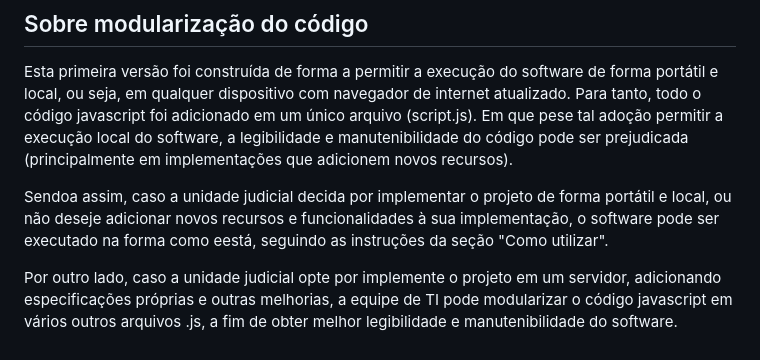
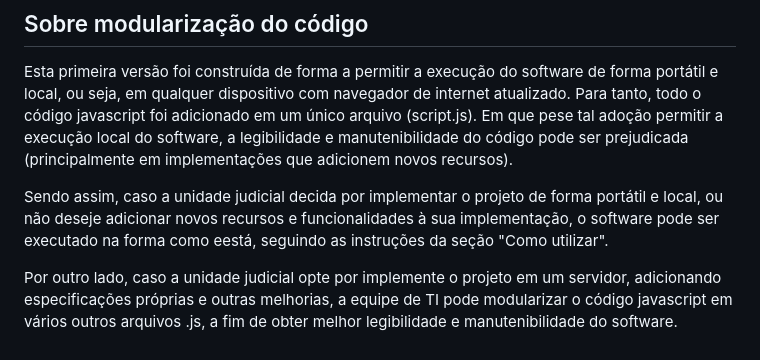
Before and after one commit to pteixeira1089/projeto_extensao_selecao_juri, a Markdown page: README.md, the part around the change. GitHub-like rendering.

Commit message:
Update README.md
Gramatical ajdustments

```diff
--- a/README.md
+++ b/README.md
@@ -64,6 +64,6 @@ O código que realiza o sorteio utiliza uma função nativa do JavaScript (Math.
 ## Sobre modularização do código
 Esta primeira versão foi construída de forma a permitir a execução do software de forma portátil e local, ou seja, em qualquer dispositivo com navegador de internet atualizado. Para tanto, todo o código javascript foi adicionado em um único arquivo (script.js). Em que pese tal adoção permitir a execução local do software, a legibilidade e manutenibilidade do código pode ser prejudicada (principalmente em implementações que adicionem novos recursos).
 
-Sendoa assim, caso a unidade judicial decida por implementar o projeto de forma portátil e local, ou não deseje adicionar novos recursos e funcionalidades à sua implementação, o software pode ser executado na forma como eestá, seguindo as instruções da seção "Como utilizar".
+Sendo assim, caso a unidade judicial decida por implementar o projeto de forma portátil e local, ou não deseje adicionar novos recursos e funcionalidades à sua implementação, o software pode ser executado na forma como eestá, seguindo as instruções da seção "Como utilizar".
 
 Por outro lado, caso a unidade judicial opte por implemente o projeto em um servidor, adicionando especificações próprias e outras melhorias, a equipe de TI pode modularizar o código javascript em vários outros arquivos .js, a fim de obter melhor legibilidade e manutenibilidade do software.
```
